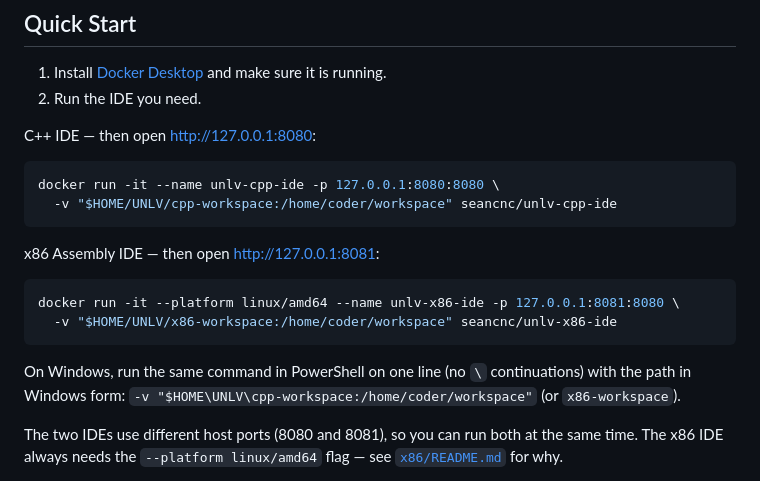
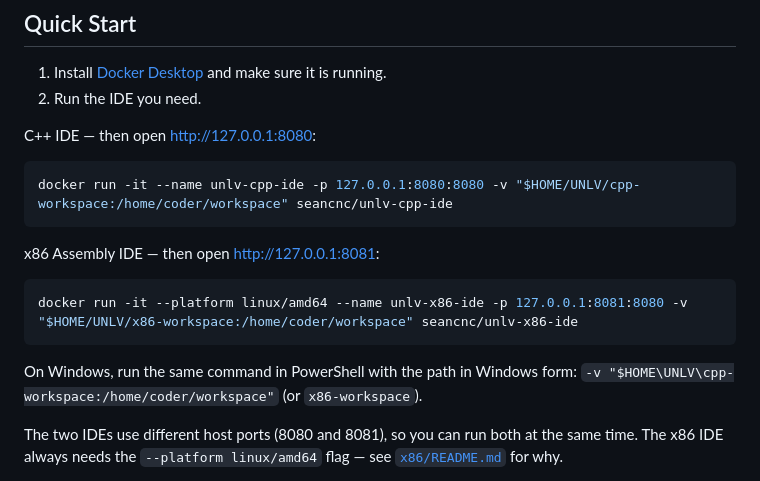
Before and after one commit to seancnc003/UNLVDockerIDEs, a Markdown page: README.md, the part around the change. Drawn GitHub-style.

````diff
--- a/README.md
+++ b/README.md
@@ -24,18 +24,16 @@ Browser-based programming environments for UNLV computer science courses. Each i
 C++ IDE — then open <http://127.0.0.1:8080>:
 
 ```bash
-docker run -it --name unlv-cpp-ide -p 127.0.0.1:8080:8080 \
-  -v "$HOME/UNLV/cpp-workspace:/home/coder/workspace" seancnc/unlv-cpp-ide
+docker run -it --name unlv-cpp-ide -p 127.0.0.1:8080:8080 -v "$HOME/UNLV/cpp-workspace:/home/coder/workspace" seancnc/unlv-cpp-ide
 ```
 
 x86 Assembly IDE — then open <http://127.0.0.1:8081>:
 
 ```bash
-docker run -it --platform linux/amd64 --name unlv-x86-ide -p 127.0.0.1:8081:8080 \
-  -v "$HOME/UNLV/x86-workspace:/home/coder/workspace" seancnc/unlv-x86-ide
+docker run -it --platform linux/amd64 --name unlv-x86-ide -p 127.0.0.1:8081:8080 -v "$HOME/UNLV/x86-workspace:/home/coder/workspace" seancnc/unlv-x86-ide
 ```
 
-On Windows, run the same command in PowerShell on one line (no `\` continuations) with the path in Windows form: `-v "$HOME\UNLV\cpp-workspace:/home/coder/workspace"` (or `x86-workspace`).
+On Windows, run the same command in PowerShell with the path in Windows form: `-v "$HOME\UNLV\cpp-workspace:/home/coder/workspace"` (or `x86-workspace`).
 
 The two IDEs use different host ports (8080 and 8081), so you can run both at the same time. The x86 IDE always needs the `--platform linux/amd64` flag — see [`x86/README.md`](x86/README.md) for why.
 
````
Also changed, not shown: cpp/README.md (+3 -5 lines), x86/README.md (+3 -5 lines).
